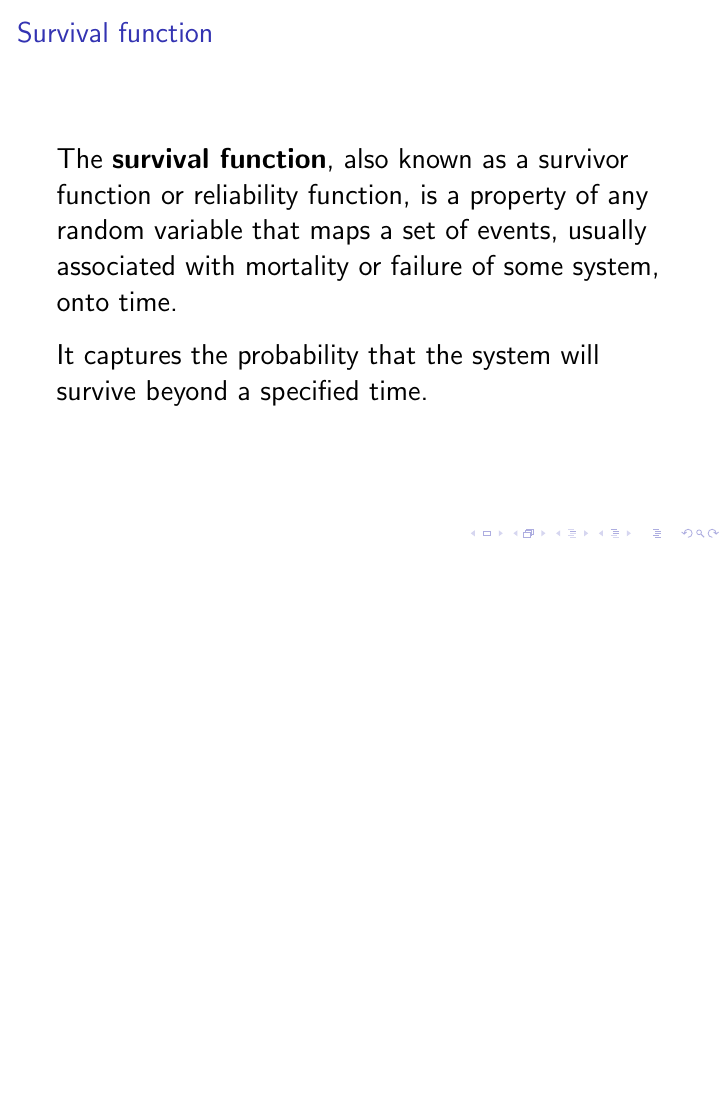
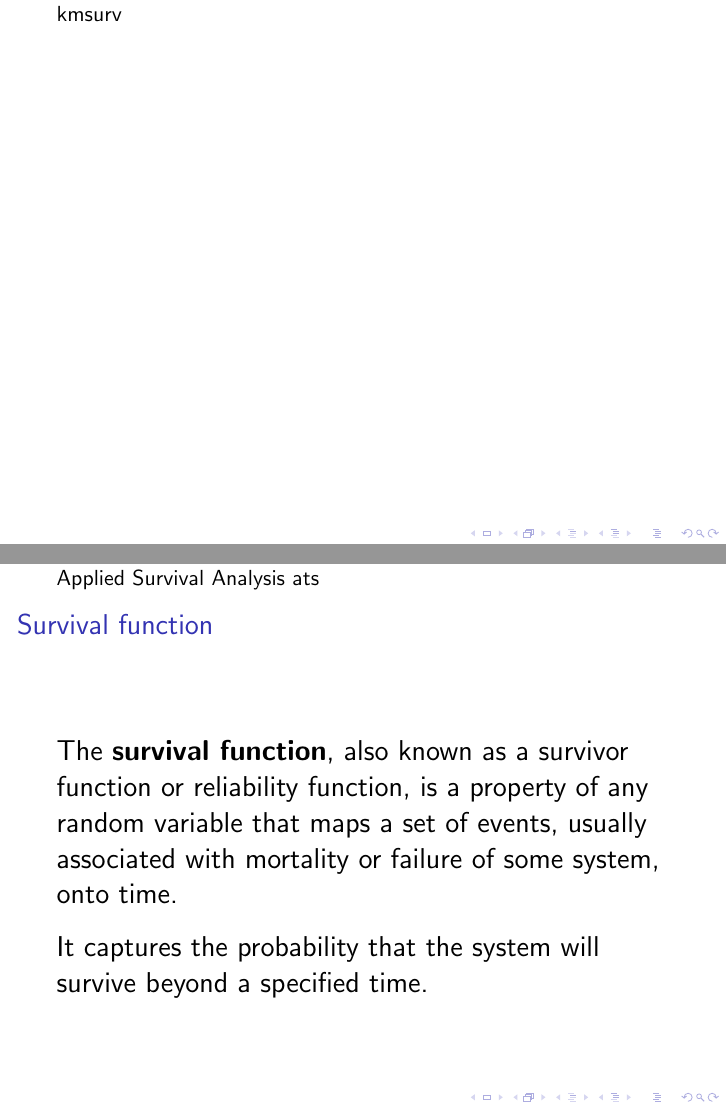
Before and after one commit to rcprasanth/Survival, LaTeX slides (SurvivalNotes.tex): page 1 of 4 before the commit and pages 1 and 2 of 5 after it, the two joined at a grey line, the shorter picture padded with empty space. Compiled offline with pdfLaTeX.

Commit message:
Update SurvivalNotes.tex

```diff
--- a/SurvivalNotes.tex
+++ b/SurvivalNotes.tex
@@ -2,6 +2,11 @@
 
 
 \begin{document}
+kmsurv
+
+Applied Survival Analysis
+ats
+
 
 
 \section{}
```
